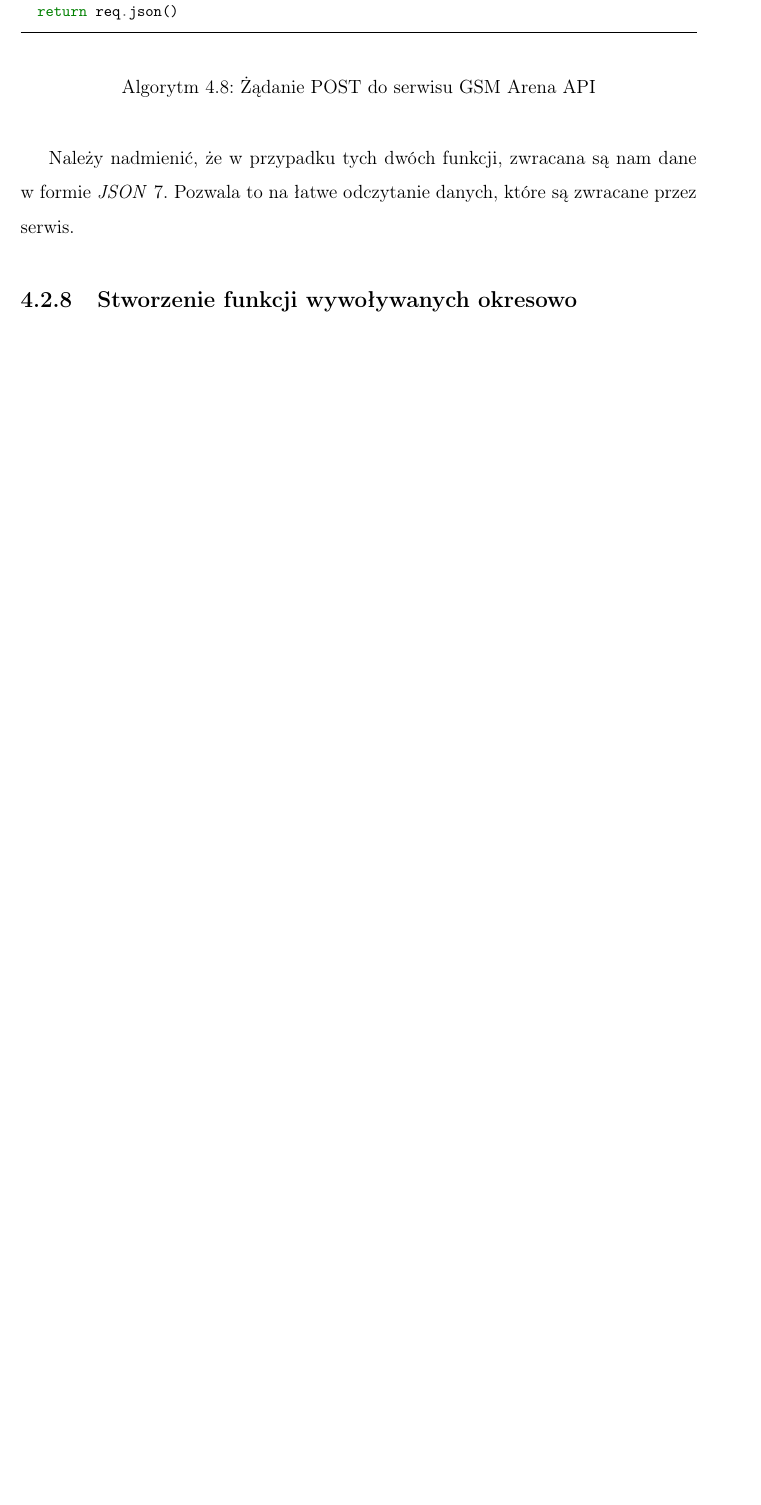
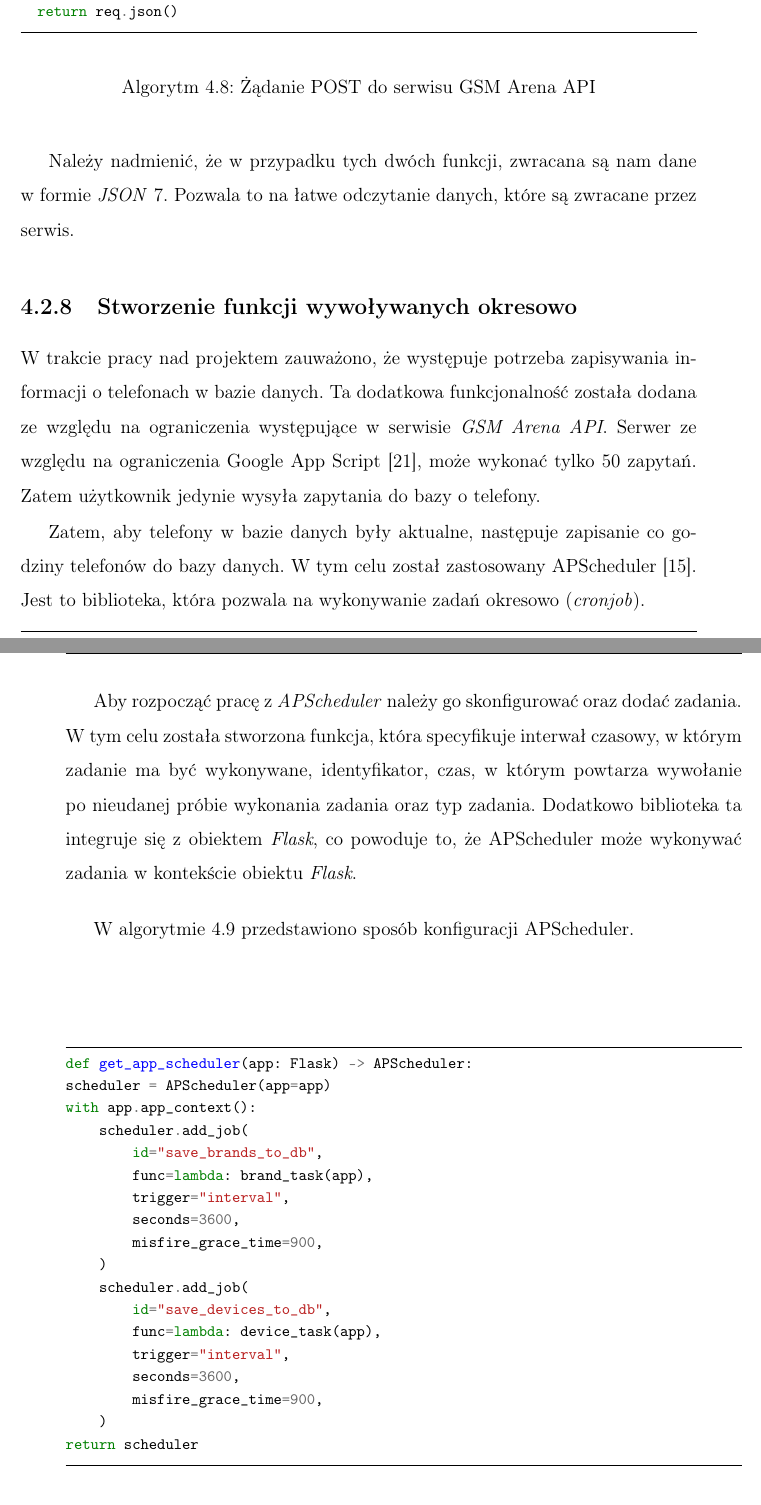
Before and after one commit to amelinium23/bachelor-thesis, a LaTeX thesis (PT_Praca_Dyplomowa_230025.tex, which reads chapters/chapter4.tex): part of page 57 of 72 before the commit and two parts of pages 57 and 58 of 73 after it, the two joined at a grey line, cut so that both start at the same text, the shorter picture padded with empty space. Compiled offline with pdfLaTeX.

Commit message:
feat(chapter4): added algorithms to thesis

```diff
--- a/chapters/chapter4.tex
+++ b/chapters/chapter4.tex
@@ -507,4 +507,39 @@ W algorytmie \ref{post_from_gsm_arena} przedstawiono sposób wysyłania informac
 Należy nadmienić, że w przypadku tych dwóch funkcji, zwracana są nam dane w formie \textit{JSON} \ref{JSON}. Pozwala to na łatwe odczytanie danych, które są zwracane przez serwis.
 
 \subsection{Stworzenie funkcji wywoływanych okresowo}
+W trakcie pracy nad projektem zauważono, że występuje potrzeba zapisywania informacji o telefonach w bazie danych. Ta dodatkowa funkcjonalność została dodana ze względu na ograniczenia występujące w serwisie \textit{GSM Arena API}. Serwer ze względu na ograniczenia Google App Script \cite{google_app_script}, może wykonać tylko 50 zapytań. Zatem użytkownik jedynie wysyła zapytania do bazy o telefony.
 
+Zatem, aby telefony w bazie danych były aktualne, następuje zapisanie co godziny telefonów do bazy danych. W tym celu został zastosowany APScheduler \cite{flask_apscheduler}. Jest to biblioteka, która pozwala na wykonywanie zadań okresowo (\textit{cronjob}).
+
+Aby rozpocząć pracę z \textit{APScheduler} należy go skonfigurować oraz dodać zadania. W tym celu została stworzona funkcja, która specyfikuje interwał czasowy, w którym zadanie ma być wykonywane, identyfikator, czas, w którym powtarza wywołanie po nieudanej próbie wykonania zadania oraz typ zadania. Dodatkowo biblioteka ta integruje się z obiektem \textit{Flask}, co powoduje to, że APScheduler może wykonywać zadania w kontekście obiektu \textit{Flask}.
+
+W algorytmie \ref{configure_apscheduler} przedstawiono sposób konfiguracji APScheduler.
+
+\begin{code}[H]
+  \begin{minted}[
+    frame=lines,
+    framesep=2mm,
+    baselinestretch=1.2,
+    autogobble=true,
+    breaklines,
+    fontsize=\footnotesize
+  ]{python3}
+    def get_app_scheduler(app: Flask) -> APScheduler:
+    scheduler = APScheduler(app=app)
+    with app.app_context():
+        scheduler.add_job(
+            id="save_brands_to_db",
+            func=lambda: brand_task(app),
+            trigger="interval",
+            seconds=3600,
+            misfire_grace_time=900,
+        )
+        scheduler.add_job(
+            id="save_devices_to_db",
+            func=lambda: device_task(app),
+            trigger="interval",
+            seconds=3600,
+            misfire_grace_time=900,
+        )
+    return scheduler
+  \end{minted}
```
Also changed, not shown: chapters/chapter4.tex (7 more changed lines).
